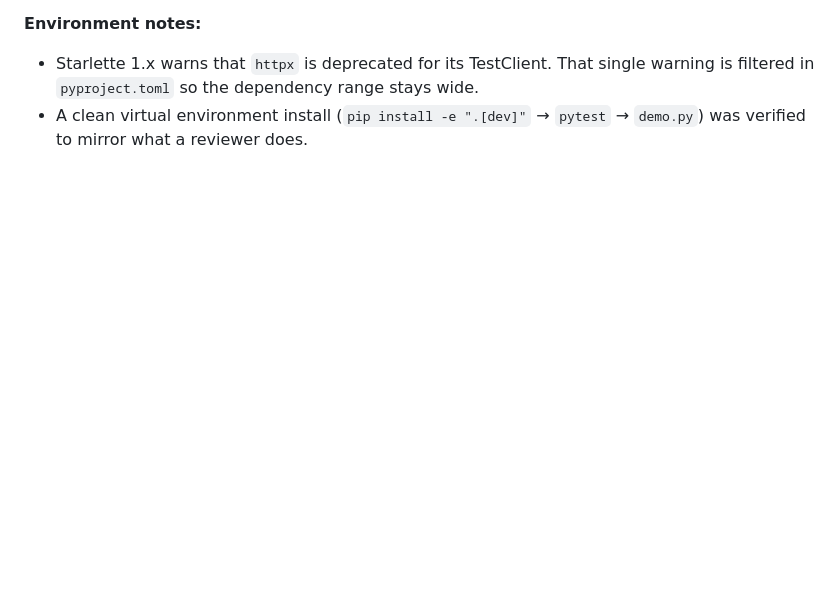
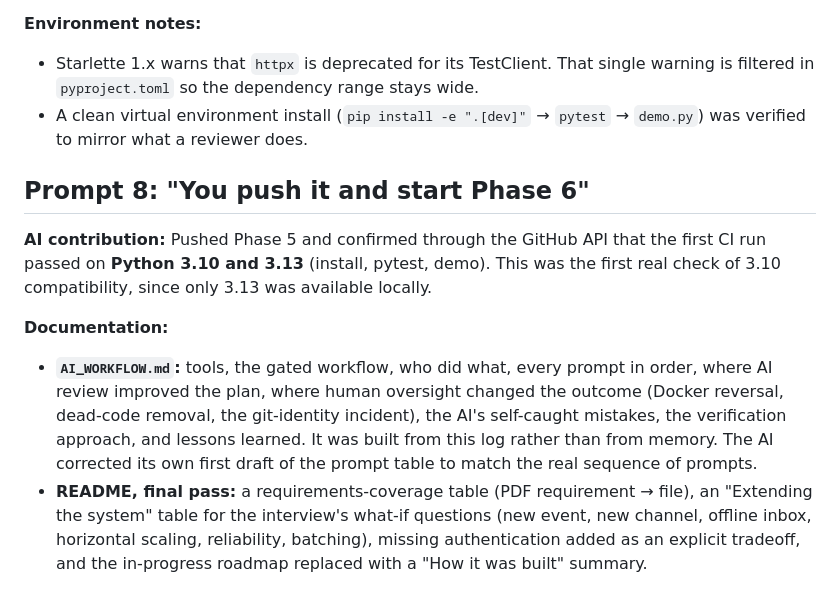
Before and after one commit to ghulamfatima123/gaming-notification-service-app, a Markdown page: docs/PROMPT_LOG.md, the part around the change. Drawn GitHub-style; blank space fills up the shorter version.

```diff
--- a/docs/PROMPT_LOG.md
+++ b/docs/PROMPT_LOG.md
@@ -106,3 +106,11 @@ A running record of the prompts and decisions behind this project, written along
 **Environment notes:**
 - Starlette 1.x warns that `httpx` is deprecated for its TestClient. That single warning is filtered in `pyproject.toml` so the dependency range stays wide.
 - A clean virtual environment install (`pip install -e ".[dev]"` → `pytest` → `demo.py`) was verified to mirror what a reviewer does.
+
+## Prompt 8: "You push it and start Phase 6"
+
+**AI contribution:** Pushed Phase 5 and confirmed through the GitHub API that the first CI run passed on **Python 3.10 and 3.13** (install, pytest, demo). This was the first real check of 3.10 compatibility, since only 3.13 was available locally.
+
+**Documentation:**
+- **`AI_WORKFLOW.md`:** tools, the gated workflow, who did what, every prompt in order, where AI review improved the plan, where human oversight changed the outcome (Docker reversal, dead-code removal, the git-identity incident), the AI's self-caught mistakes, the verification approach, and lessons learned. It was built from this log rather than from memory. The AI corrected its own first draft of the prompt table to match the real sequence of prompts.
+- **README, final pass:** a requirements-coverage table (PDF requirement → file), an "Extending the system" table for the interview's what-if questions (new event, new channel, offline inbox, horizontal scaling, reliability, batching), missing authentication added as an explicit tradeoff, and the in-progress roadmap replaced with a "How it was built" summary.
```
Also changed, not shown: AI_WORKFLOW.md (added, +163 -0 lines), README.md (+34 -12 lines).
